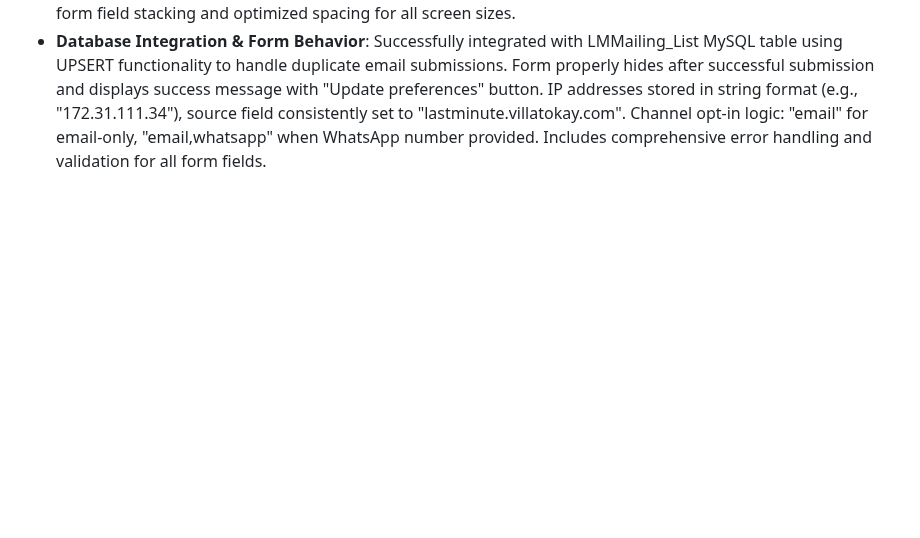
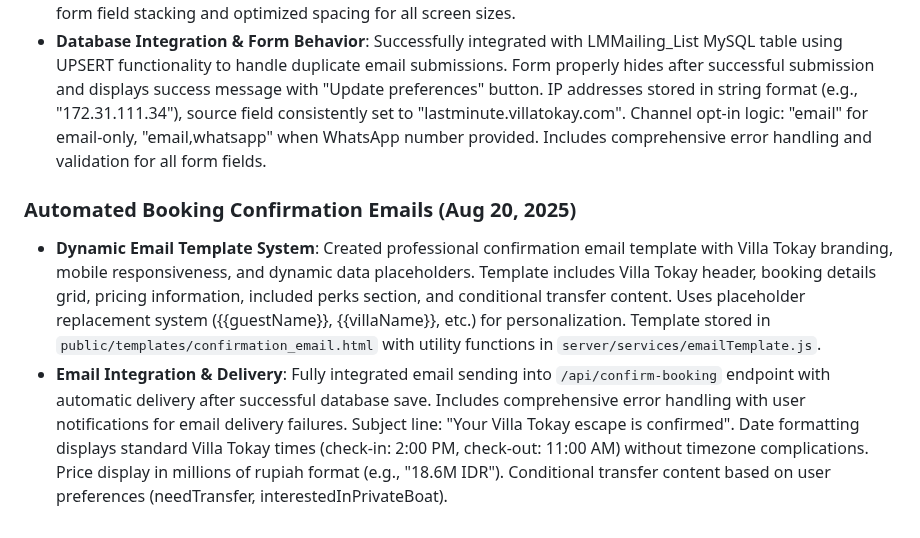
Before and after one commit to patrickdini/lastminutefinal, a Markdown page: replit.md, the part around the change. Drawn GitHub-style; blank space fills up the shorter version.

Commit message:
Add automated booking confirmation emails and dynamic template system
Implement automated booking confirmation emails triggered by successful bookings, using dynamic HTML templates with personalized placeholders and includes conditional content rendering for transfers.

Replit-Commit-Author: Agent
Replit-Commit-Session-Id: f3f8c947-0ed6-4f7c-a234-632962d7ce93
Replit-Commit-Checkpoint-Type: full_checkpoint
Replit-Commit-Screenshot-Url: https://storage.googleapis.com/screenshot-production-us-central1/20a81510-eee8-4dd0-ba48-91a58e465e9f/f3f8c947-0ed6-4f7c-a234-632962d7ce93/nr30aj7

```diff
--- a/replit.md
+++ b/replit.md
@@ -80,3 +80,7 @@ Time Zone: Always use Bali time (Central Indonesia Time, WITA, UTC+8) for all ti
 ### Email Marketing Integration (Aug 19, 2025)
 - **"Join the Escape List!" Email Signup System**: Fully functional email marketing signup form with complete database integration. Features Villa Tokay brand styling with white gradient background matching calendar/guest selection sections. Includes segmentation fields for targeted marketing: Travel Type (Couple/Solo, Family), Staycation Window (Weekdays, Weekends, Either), and Lead Time preferences (Within 3 days, 4-7 days, 8+ days). Form includes Name, Email (required), optional WhatsApp number with helper text, and GDPR-compliant consent checkbox. Smart defaults pre-selected: Travel Type="Couple/Solo", Staycation Window="Either", Lead Time="4–7 days", consent checkbox checked by default. Mobile-responsive design with form field stacking and optimized spacing for all screen sizes.
 - **Database Integration & Form Behavior**: Successfully integrated with LMMailing_List MySQL table using UPSERT functionality to handle duplicate email submissions. Form properly hides after successful submission and displays success message with "Update preferences" button. IP addresses stored in string format (e.g., "172.31.111.34"), source field consistently set to "lastminute.villatokay.com". Channel opt-in logic: "email" for email-only, "email,whatsapp" when WhatsApp number provided. Includes comprehensive error handling and validation for all form fields.
+
+### Automated Booking Confirmation Emails (Aug 20, 2025)
+- **Dynamic Email Template System**: Created professional confirmation email template with Villa Tokay branding, mobile responsiveness, and dynamic data placeholders. Template includes Villa Tokay header, booking details grid, pricing information, included perks section, and conditional transfer content. Uses placeholder replacement system ({{guestName}}, {{villaName}}, etc.) for personalization. Template stored in `public/templates/confirmation_email.html` with utility functions in `server/services/emailTemplate.js`.
+- **Email Integration & Delivery**: Fully integrated email sending into `/api/confirm-booking` endpoint with automatic delivery after successful database save. Includes comprehensive error handling with user notifications for email delivery failures. Subject line: "Your Villa Tokay escape is confirmed". Date formatting displays standard Villa Tokay times (check-in: 2:00 PM, check-out: 11:00 AM) without timezone complications. Price display in millions of rupiah format (e.g., "18.6M IDR"). Conditional transfer content based on user preferences (needTransfer, interestedInPrivateBoat).
```
